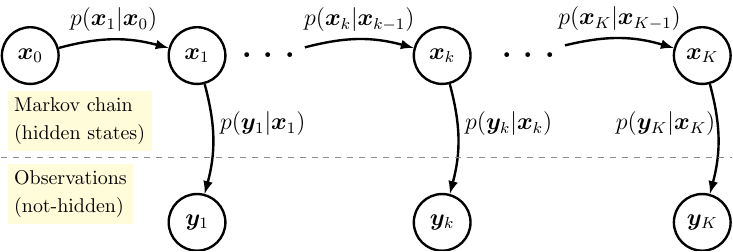
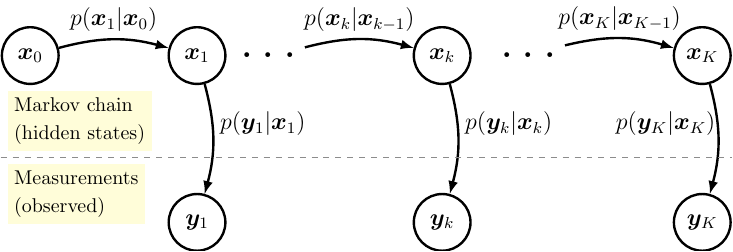
Before and after one commit to nansencenter/DA-tutorials, a LaTeX figure (notebooks/resources/HMM.tex): the whole page. Compiled offline with pdfLaTeX.

Commit message:
Updated HMM.svg

```diff
--- a/notebooks/resources/HMM.tex
+++ b/notebooks/resources/HMM.tex
@@ -48,7 +48,7 @@
 % Horizontal line and labels
 \draw[dashed, draw=gray!90, line width=0.7pt] (x0.west |- 0,-1.8) -- (xK.east |- 0,-1.8);
 \node[anchor=south west, align=left, fill=yellow!15, xshift=1mm] at (x0.west |- 0,-1.7) {\normalsize Markov chain\\\normalsize(hidden states)};
-\node[anchor=north west, align=left, fill=yellow!15, xshift=1mm] at (x0.west |- 0,-1.9) {\normalsize Observations\\\normalsize(not-hidden)};
+\node[anchor=north west, align=left, fill=yellow!15, xshift=1mm] at (x0.west |- 0,-1.9) {\normalsize Measurements\\\normalsize(observed)};
 
 
 \end{tikzpicture}
```
Also changed, not shown: notebooks/resources/HMM.svg.
